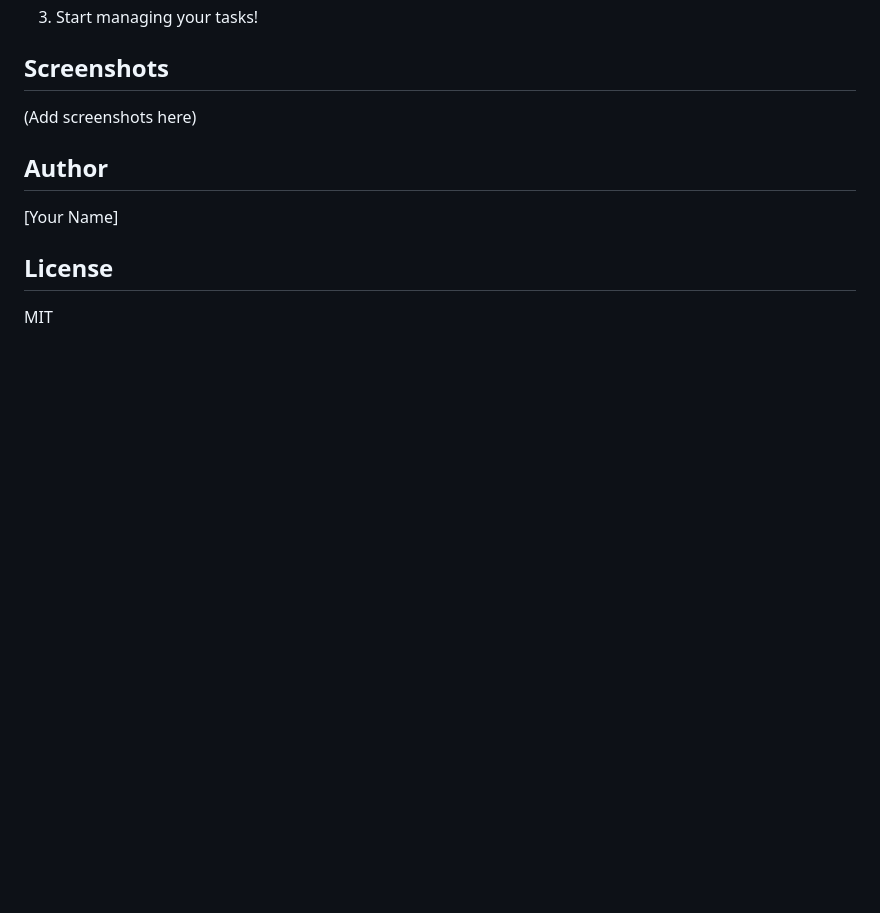
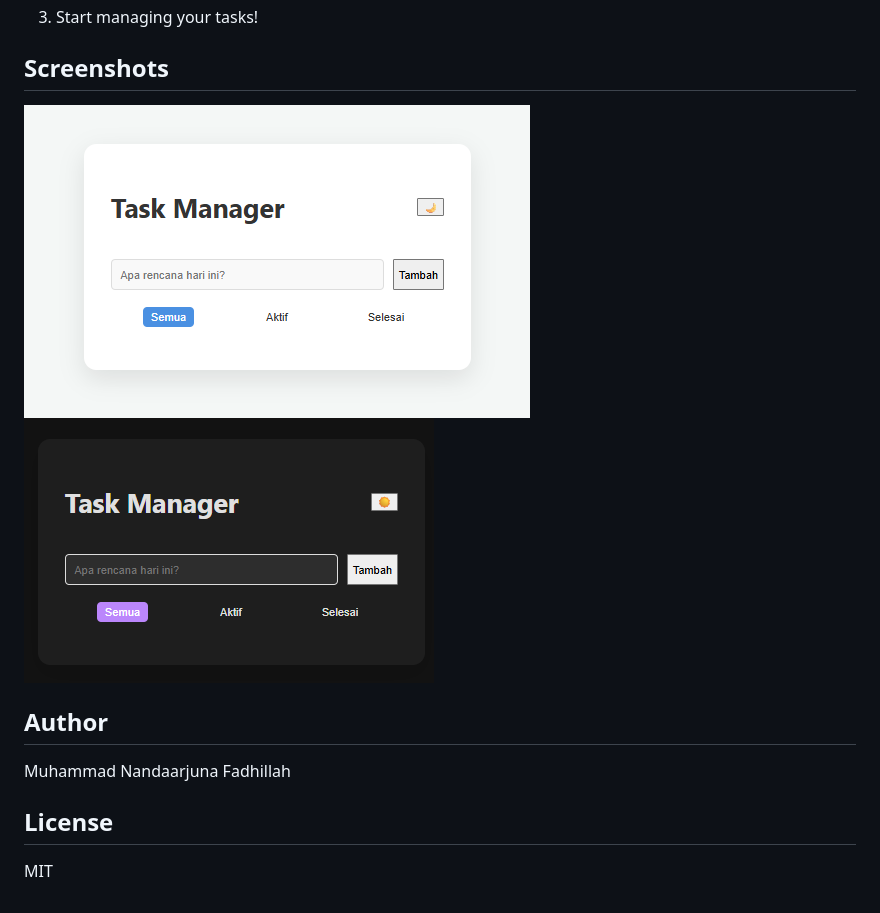
Before and after one commit to muhammadnandaaf/task-manager-app, a Markdown page: README.md, the part around the change. GitHub-like rendering; pictures changed too: image-1.png (added), image.png (added); blank space fills up the shorter version.

Commit message:
docs: add screenshots to README

```diff
--- a/README.md
+++ b/README.md
@@ -17,8 +17,9 @@ A simple and elegant task manager built with vanilla JavaScript.
 2. Open index.html in your browser
 3. Start managing your tasks!
 ## Screenshots
-(Add screenshots here)
+![alt text](image.png)
+![alt text](image-1.png)
 ## Author
-[Your Name]
+Muhammad Nandaarjuna Fadhillah
 ## License
 MIT
```
